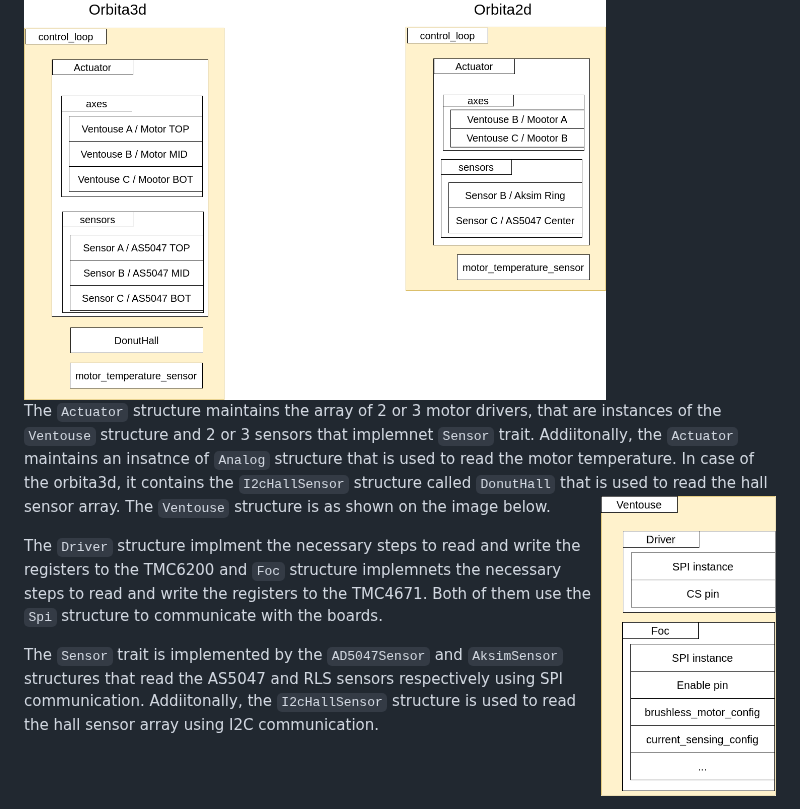
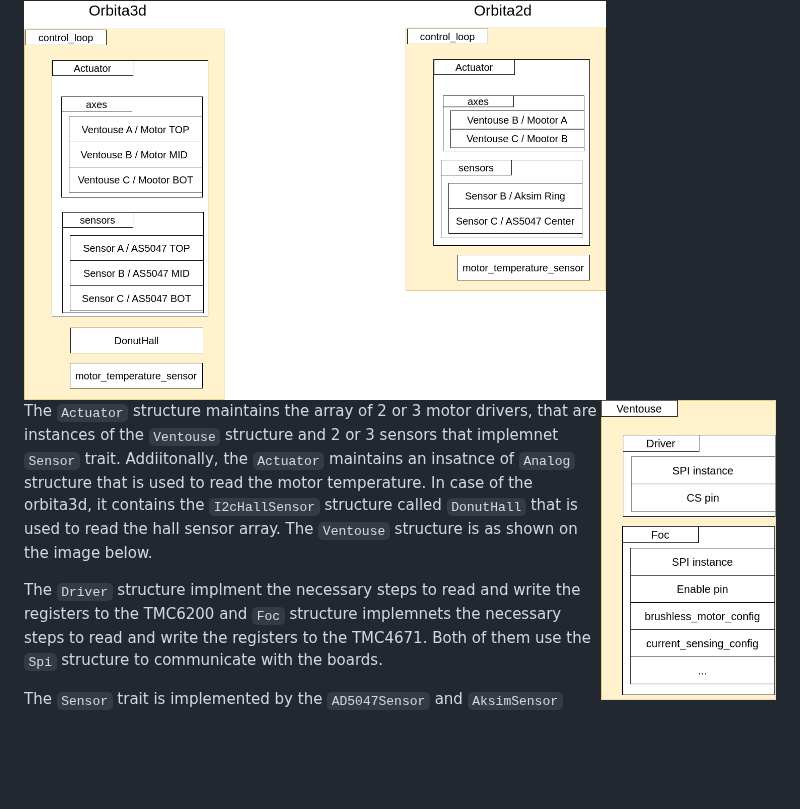
Before and after one commit to pollen-robotics/firmware_Poulpe, a Markdown page: src/motor_control/README.md, the part around the change. GitHub-like rendering; blank space fills up the shorter version.

```diff
--- a/src/motor_control/README.md
+++ b/src/motor_control/README.md
@@ -99,9 +99,9 @@ The orbita actuators is implmented using the `Actuator` structure that has eithe
 
 <img src="../../docs/vars_task_control.png" alt="Motor control crate" height="400px" />
 
-The `Actuator` structure maintains the array of 2 or 3 motor drivers, that are instances of the `Ventouse` structure and 2 or 3 sensors that implemnet `Sensor` trait. Addiitonally, the `Actuator` maintains an insatnce of `Analog` structure that is used to read the motor temperature. In case of the orbita3d, it contains the  `I2cHallSensor` structure called `DonutHall` that is used to read the hall sensor array.
+The `Actuator` structure maintains the array of 2 or 3 motor
+<img src="../../docs/ventouse.png" alt="Motor control crate" align="right" height="300px"/>drivers, that are instances of the `Ventouse` structure and 2 or 3 sensors that implemnet `Sensor` trait. Addiitonally, the `Actuator` maintains an insatnce of `Analog` structure that is used to read the motor temperature. In case of the orbita3d, it contains the  `I2cHallSensor` structure called `DonutHall` that is used to read the hall sensor array.
 The `Ventouse` structure is as shown on the image below.
-<img src="../../docs/ventouse.png" alt="Motor control crate" align="right" height="300px"/>
 
 The `Driver` structure implment the necessary steps to read and write the registers to the TMC6200 and `Foc` structure implemnets the necessary steps to read and write the registers to the TMC4671.
 Both of them use the `Spi` structure to communicate with the boards.
```
